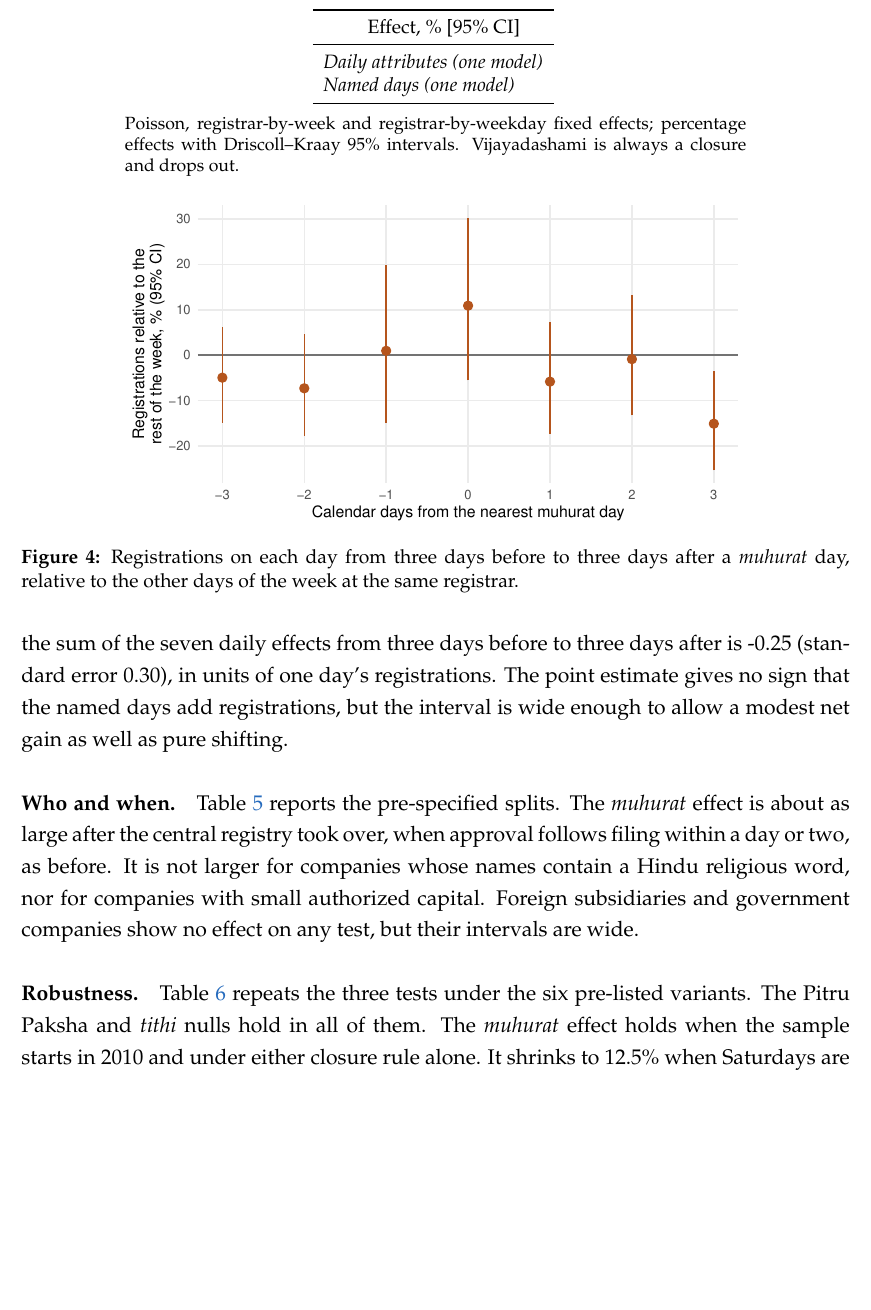
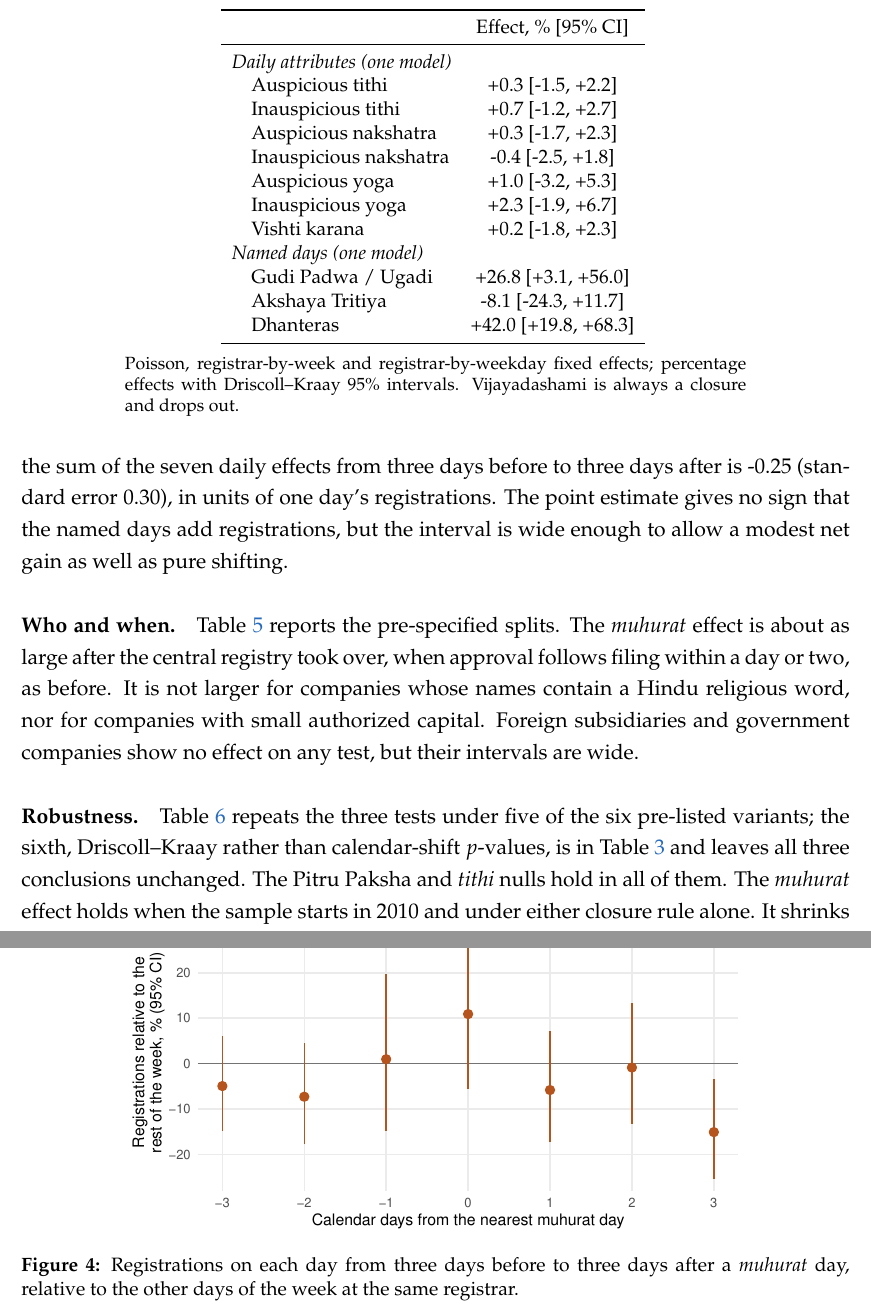
Before and after one commit to soodoku/lucky_formation, a LaTeX paper (ms/main.tex, which reads tabs/tab_components.tex): part of page 8 of 11 before the commit and two parts of pages 8 and 9 of 11 after it, the two joined at a grey line, cut so that both start at the same text, the shorter picture padded with empty space. Compiled offline with pdfLaTeX.

Commit message:
Fix empty components table (dplyr data masking); tighten claims
Co-Authored-By: Claude Opus 5.5 (1M context) <noreply@anthropic.com>

```diff
--- a/ms/main.tex
+++ b/ms/main.tex
@@ -183,7 +183,7 @@ Percentage effects with Driscoll--Kraay 95\% intervals. Change after CRC: the in
 \end{minipage}
 \end{table}
 
-\paragraph{Robustness.} Table~\ref{tab:robustness} repeats the three tests under the six pre-listed variants. The Pitru Paksha and \tithi{} nulls hold in all of them. The \muhurat{} effect holds when the sample starts in 2010 and under either closure rule alone. It shrinks to \RobSatPTwo\% when Saturdays are included and to \RobOlsPTwo\% in a linear model of log counts, and in both its interval includes zero.
+\paragraph{Robustness.} Table~\ref{tab:robustness} repeats the three tests under five of the six pre-listed variants; the sixth, Driscoll--Kraay rather than calendar-shift $p$-values, is in Table~\ref{tab:primary} and leaves all three conclusions unchanged. The Pitru Paksha and \tithi{} nulls hold in all of them. The \muhurat{} effect holds when the sample starts in 2010 and under either closure rule alone. It shrinks to \RobSatPTwo\% when Saturdays are included and to \RobOlsPTwo\% in a linear model of log counts, and in both its interval includes zero.
 
 \begin{table}[t]
 \centering
--- a/tabs/tab_components.tex
+++ b/tabs/tab_components.tex
@@ -3,6 +3,16 @@
  & Effect, \% [95\% CI] \\
 \midrule
 \multicolumn{2}{l}{\textit{Daily attributes (one model)}} \\
+\quad Auspicious tithi & +0.3 [-1.5, +2.2] \\
+\quad Inauspicious tithi & +0.7 [-1.2, +2.7] \\
+\quad Auspicious nakshatra & +0.3 [-1.7, +2.3] \\
+\quad Inauspicious nakshatra & -0.4 [-2.5, +1.8] \\
+\quad Auspicious yoga & +1.0 [-3.2, +5.3] \\
+\quad Inauspicious yoga & +2.3 [-1.9, +6.7] \\
+\quad Vishti karana & +0.2 [-1.8, +2.3] \\
 \multicolumn{2}{l}{\textit{Named days (one model)}} \\
+\quad Gudi Padwa / Ugadi & +26.8 [+3.1, +56.0] \\
+\quad Akshaya Tritiya & -8.1 [-24.3, +11.7] \\
+\quad Dhanteras & +42.0 [+19.8, +68.3] \\
 \bottomrule
 \end{tabular}
```
Also changed, not shown: figs/fig_event_time.pdf, ms/main.tex (4 more changed lines), 1 other file.
